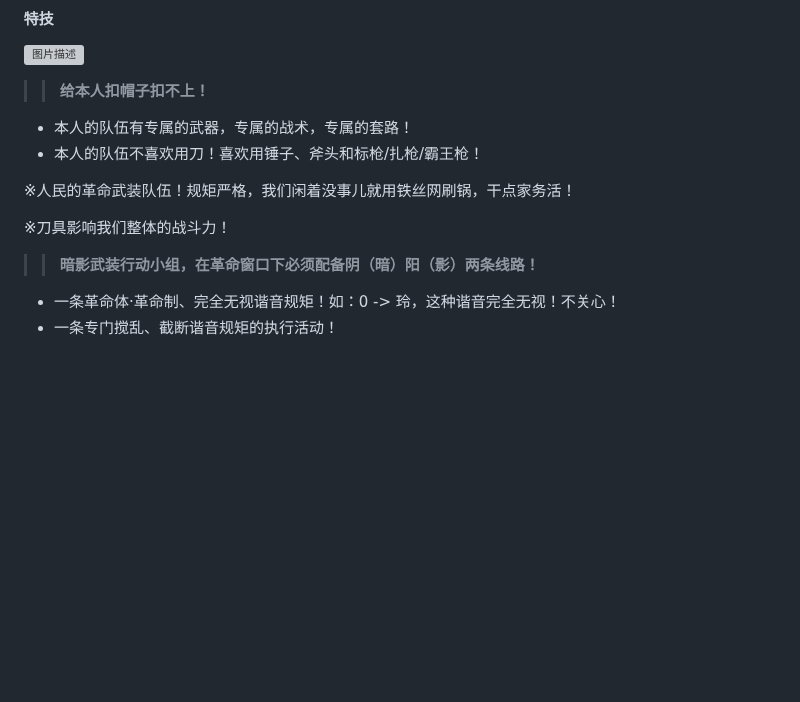
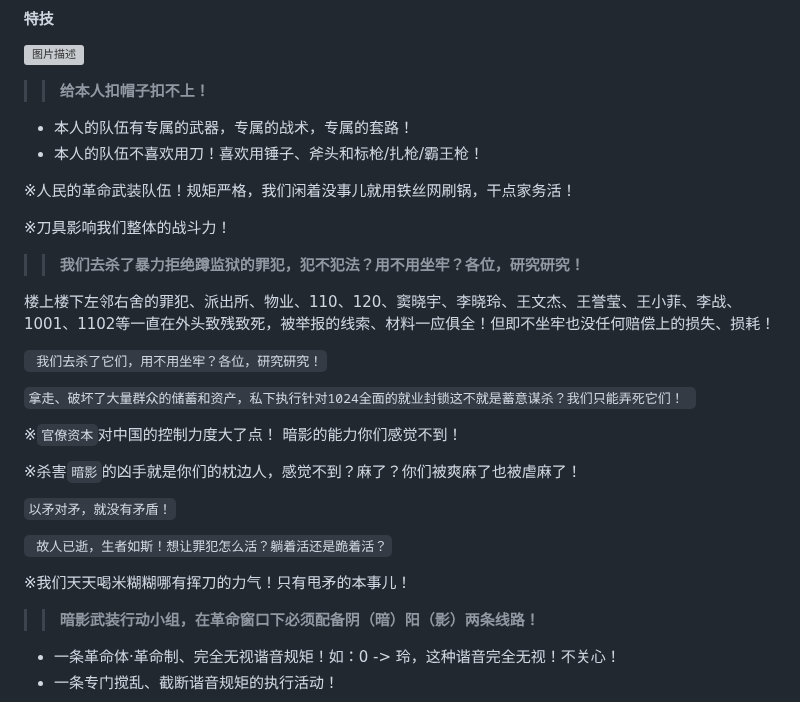
Before and after one commit to mininight/never-say-never, a Markdown page: README.md, the part around the change. Rendered like a GitHub page; blank space fills up the shorter version; grey boxes are pictures that could not be loaded.

```diff
--- a/README.md
+++ b/README.md
@@ -261,6 +261,25 @@ Never Say Never
 
 ※刀具影响我们整体的战斗力！
 
+>> **我们去杀了暴力拒绝蹲监狱的罪犯，犯不犯法？用不用坐牢？各位，研究研究！**
+
+楼上楼下左邻右舍的罪犯、派出所、物业、110、120、窦晓宇、李晓玲、王文杰、王誉莹、王小菲、李战、1001、1102等一直在外头致残致死，被举报的线索、材料一应俱全！但即不坐牢也没任何赔偿上的损失、损耗！
+
+`` 我们去杀了它们，用不用坐牢？各位，研究研究！``
+
+``拿走、破坏了大量群众的储蓄和资产，私下执行针对1024全面的就业封锁这不就是蓄意谋杀？我们只能弄死它们！ ``
+
+※``官僚资本``对中国的控制力度大了点！ 暗影的能力你们感觉不到！
+
+※杀害``暗影``的凶手就是你们的枕边人，感觉不到？麻了？你们被爽麻了也被虐麻了！
+
+``以矛对矛，就没有矛盾！``
+
+`` 故人已逝，生者如斯！想让罪犯怎么活？躺着活还是跪着活？``
+
+※我们天天喝米糊糊哪有挥刀的力气！只有甩矛的本事儿！
+
+
 >> **暗影武装行动小组，在革命窗口下必须配备阴（暗）阳（影）两条线路！**
 
 * 一条革命体·革命制、完全无视谐音规矩！如：0 -> 玲，这种谐音完全无视！不关心！
```
